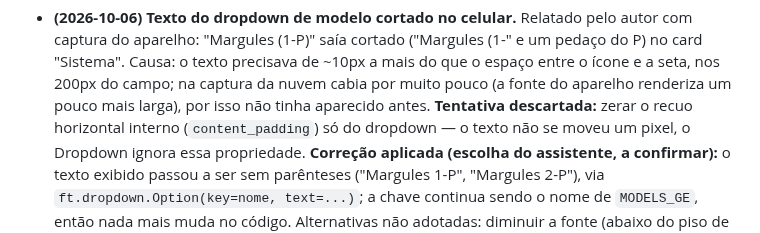
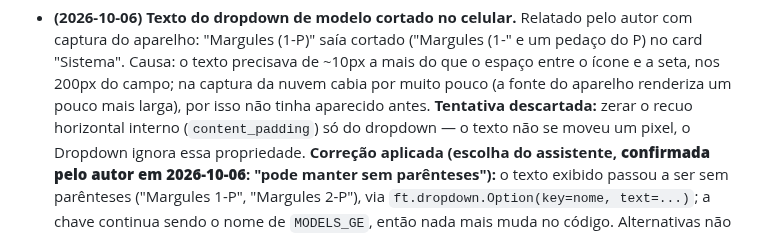
Before and after one commit to Lins84/equilibrio-fases-GE-tcc, a Markdown page: CLAUDE.md, the part around the change. Rendered like a GitHub page.

Commit message:
CLAUDE.md: autor confirma o texto do dropdown de modelo sem parenteses
Co-Authored-By: Claude Sonnet 5.5 <noreply@anthropic.com>
Claude-Session: https://claude.ai/code/session_01WwSpmiVg22iEBkypokyGWe

```diff
--- a/CLAUDE.md
+++ b/CLAUDE.md
@@ -1935,7 +1935,7 @@ confiáveis**, e por isso as mais defensáveis perante a banca.
   pouco mais larga), por isso não tinha aparecido antes. **Tentativa
   descartada:** zerar o recuo horizontal interno (`content_padding`) só do
   dropdown — o texto não se moveu um pixel, o Dropdown ignora essa propriedade.
-  **Correção aplicada (escolha do assistente, a confirmar):** o texto exibido
+  **Correção aplicada (escolha do assistente, **confirmada pelo autor em 2026-10-06**: "pode manter sem parênteses"):** o texto exibido
   passou a ser sem parênteses ("Margules 1-P", "Margules 2-P"), via
   `ft.dropdown.Option(key=nome, text=...)`; a chave continua sendo o nome de
   `MODELS_GE`, então nada mais muda no código. Alternativas não adotadas:
```
